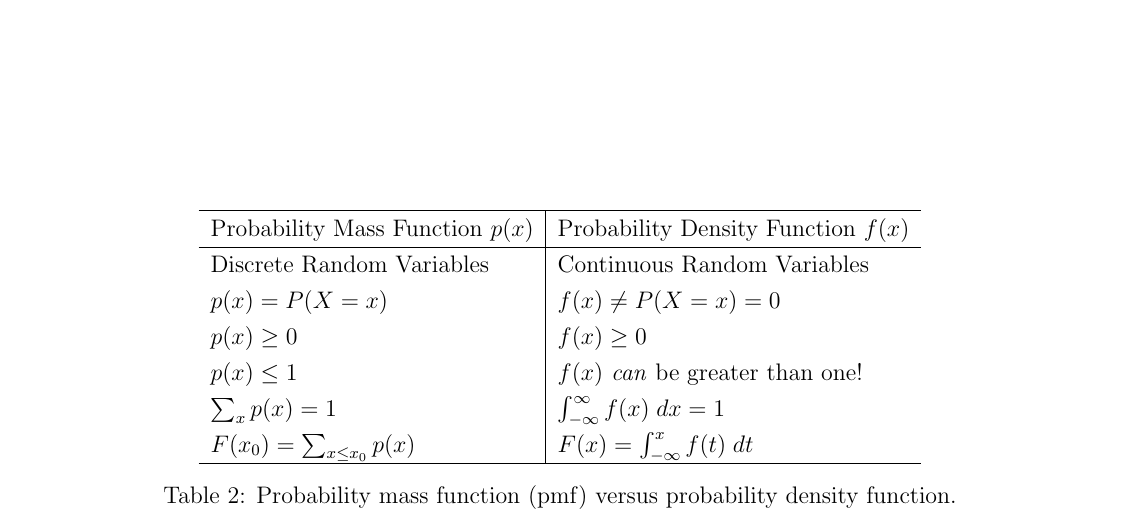
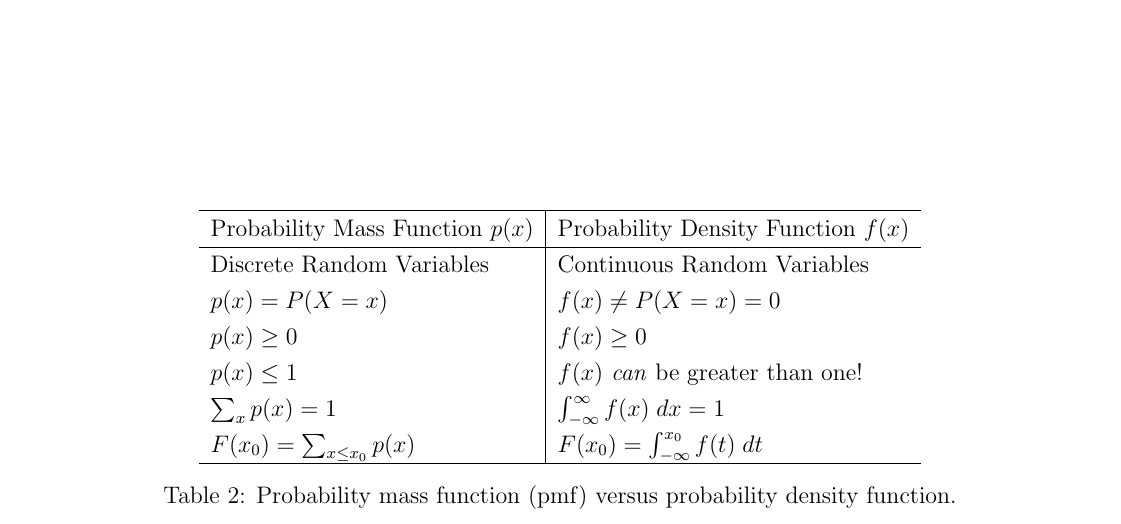
Before and after one commit to fditraglia/random-variables-cheatsheet, a LaTeX document (random-variables-cheatsheet.tex): part of page 1 of 3, cut so that both start at the same text. Compiled offline with pdfLaTeX.

Commit message:
fix notation for CDF of continuous RV so it matches discrete case

```diff
--- a/random-variables-cheatsheet.tex
+++ b/random-variables-cheatsheet.tex
@@ -48,7 +48,7 @@ Probability Mass Function $p(x)$& Probability Density Function $f(x)$\\
 	$p(x)\geq 0$ & $f(x)\geq 0$\\
 	$p(x) \leq 1$ & $f(x)$ \emph{can} be greater than one!\\
 	$\sum_{x}p(x) = 1$&$\int_{-\infty}^{\infty}f(x)\; dx = 1$\\
-	$F(x_0)= \sum_{x\leq x_0} p(x)$& $F(x) = \int_{-\infty}^{x} f(t)\; dt$\\
+	$F(x_0)= \sum_{x\leq x_0} p(x)$& $F(x_0) = \int_{-\infty}^{x_0} f(t)\; dt$\\
 	\hline
 \end{tabular}
 \caption{Probability mass function (pmf) versus probability density function.}
```
Also changed, not shown: random-variables-cheatsheet.pdf.
